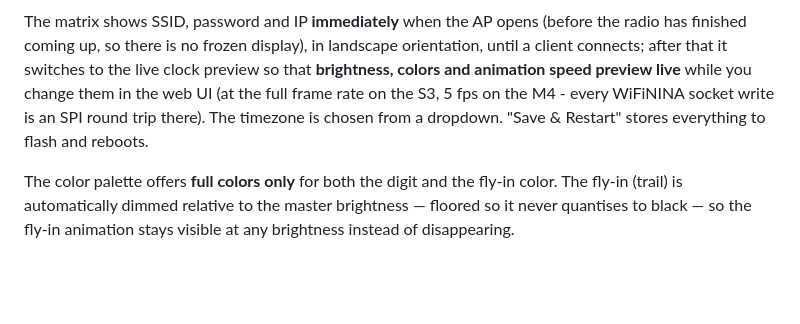
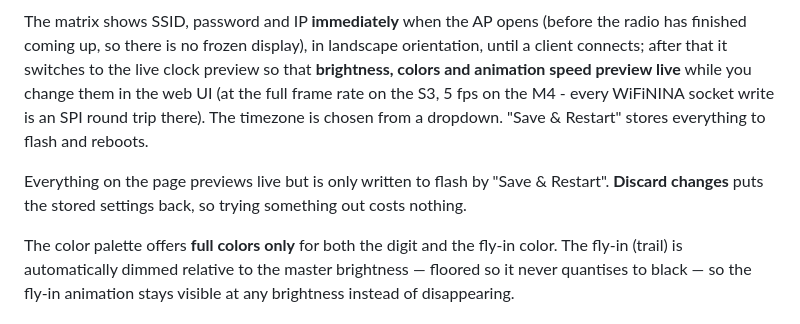
Before and after one commit to PSi86/MatrixPortalClock_V2, a Markdown page: README.md, the part around one of its changes. GitHub-like rendering; blank space fills up the shorter version.

```diff
--- a/README.md
+++ b/README.md
@@ -153,6 +153,10 @@ change them in the web UI (at the full frame rate on the S3, 5 fps on the M4 - e
 WiFiNINA socket write is an SPI round trip there). The timezone is chosen from a dropdown. "Save &
 Restart" stores everything to flash and reboots.
 
+Everything on the page previews live but is only written to flash by "Save &
+Restart". **Discard changes** puts the stored settings back, so trying something
+out costs nothing.
+
 The color palette offers **full colors only** for both the digit and the fly-in
 color. The fly-in (trail) is automatically dimmed relative to the master
 brightness — floored so it never quantises to black — so the fly-in animation
```
Also changed, not shown: other parts of README.md (+56 -10 lines).
